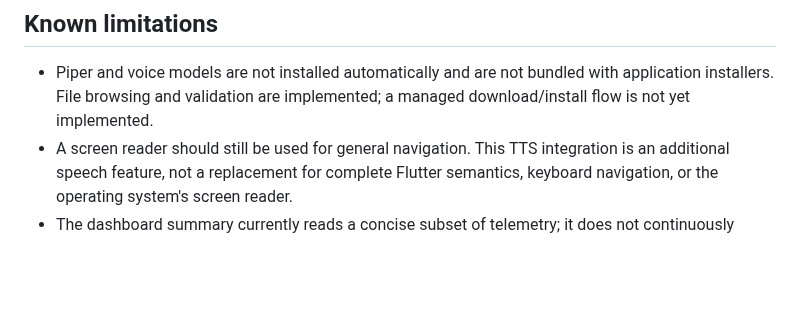
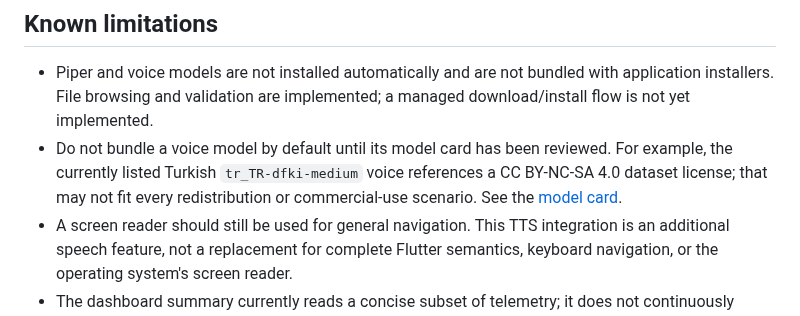
Before and after one commit to lordkeremello45/HWcontrol2.0, a Markdown page: docs/wiki/Features-Accessibility-and-Piper-TTS.md, the part around the change. Drawn GitHub-style; blank space fills up the shorter version.

Commit message:
docs(accessibility): record Turkish Piper voice license caveat

```diff
--- a/docs/wiki/Features-Accessibility-and-Piper-TTS.md
+++ b/docs/wiki/Features-Accessibility-and-Piper-TTS.md
@@ -30,6 +30,7 @@ The executable path may be left blank when `piper` is available on `PATH`. The m
 ## Known limitations
 
 - Piper and voice models are not installed automatically and are not bundled with application installers. File browsing and validation are implemented; a managed download/install flow is not yet implemented.
+- Do not bundle a voice model by default until its model card has been reviewed. For example, the currently listed Turkish `tr_TR-dfki-medium` voice references a CC BY-NC-SA 4.0 dataset license; that may not fit every redistribution or commercial-use scenario. See the [model card](https://huggingface.co/rhasspy/piper-voices/blob/main/tr/tr_TR/dfki/medium/MODEL_CARD).
 - A screen reader should still be used for general navigation. This TTS integration is an additional speech feature, not a replacement for complete Flutter semantics, keyboard navigation, or the operating system's screen reader.
 - The dashboard summary currently reads a concise subset of telemetry; it does not continuously announce every changing sensor value.
 - Supported languages and voice quality depend on the model selected by the user.
```
